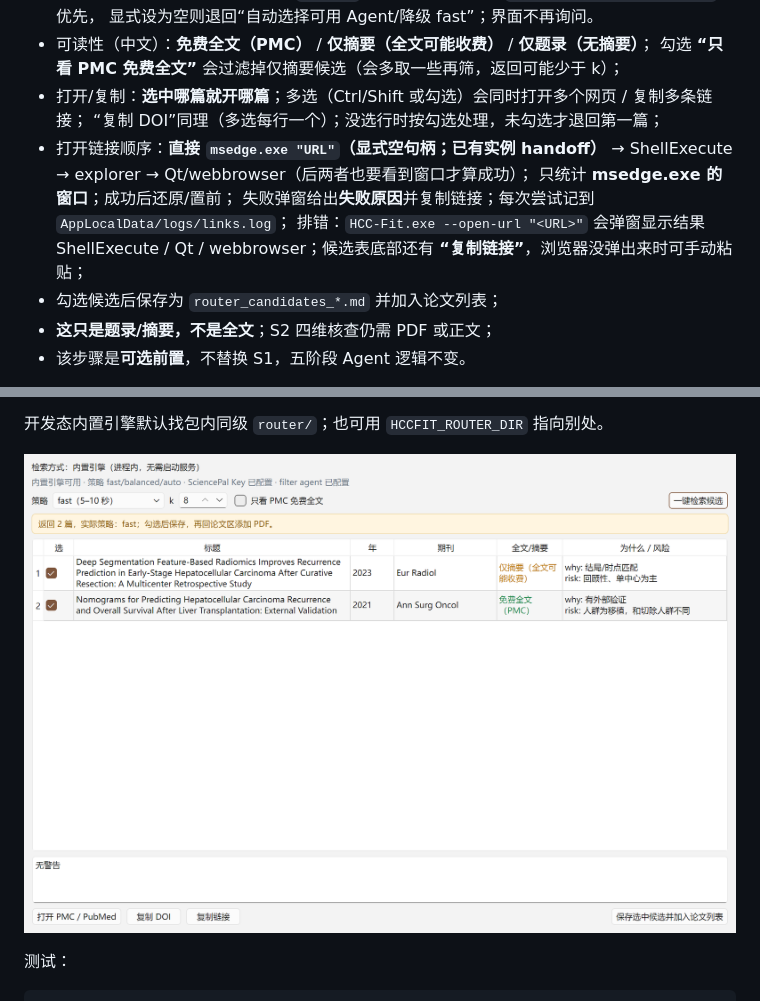
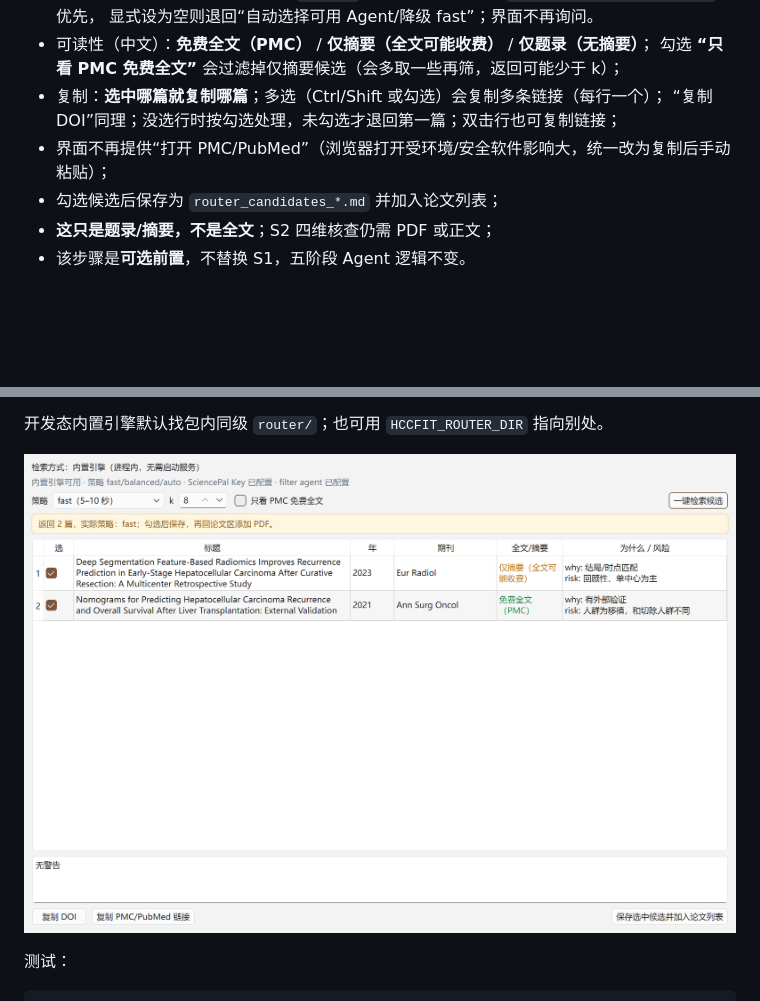
Before and after one commit to DJ-STONE36/HCC-Fit, a Markdown page: desktop/README.md, 2 parts joined by grey strips. Rendered like a GitHub page; pictures changed too: desktop/docs/router_dialog.png; blank space fills up the shorter version.

```diff
--- a/desktop/README.md
+++ b/desktop/README.md
@@ -128,14 +128,9 @@ python tests/test_supplement_ui.py   # stub → 补充 → 重跑 → 新旧切
   显式设为空则退回“自动选择可用 Agent/降级 fast”；界面不再询问。
 - 可读性（中文）：**免费全文（PMC）** / **仅摘要（全文可能收费）** / **仅题录（无摘要）**；
   勾选 **“只看 PMC 免费全文”** 会过滤掉仅摘要候选（会多取一些再筛，返回可能少于 k）；
-- 打开/复制：**选中哪篇就开哪篇**；多选（Ctrl/Shift 或勾选）会同时打开多个网页 / 复制多条链接；
-  “复制 DOI”同理（多选每行一个）；没选行时按勾选处理，未勾选才退回第一篇；
-- 打开链接顺序：**直接 `msedge.exe "URL"`（显式空句柄；已有实例 handoff）**
-  → ShellExecute → explorer → Qt/webbrowser（后两者也要看到窗口才算成功）；
-  只统计 **msedge.exe 的窗口**；成功后还原/置前；
-  失败弹窗给出**失败原因**并复制链接；每次尝试记到 `AppLocalData/logs/links.log`；
-  排错：`HCC-Fit.exe --open-url "<URL>"` 会弹窗显示结果
-  ShellExecute / Qt / webbrowser；候选表底部还有 **“复制链接”**，浏览器没弹出来时可手动粘贴；
+- 复制：**选中哪篇就复制哪篇**；多选（Ctrl/Shift 或勾选）会复制多条链接（每行一个）；
+  “复制 DOI”同理；没选行时按勾选处理，未勾选才退回第一篇；双击行也可复制链接；
+- 界面不再提供“打开 PMC/PubMed”（浏览器打开受环境/安全软件影响大，统一改为复制后手动粘贴）；
 - 勾选候选后保存为 `router_candidates_*.md` 并加入论文列表；
 - **这只是题录/摘要，不是全文**；S2 四维核查仍需 PDF 或正文；
 - 该步骤是**可选前置**，不替换 S1，五阶段 Agent 逻辑不变。
```
Also changed, not shown: HANDOFF.md (+1 -0 lines), 3 other files.
